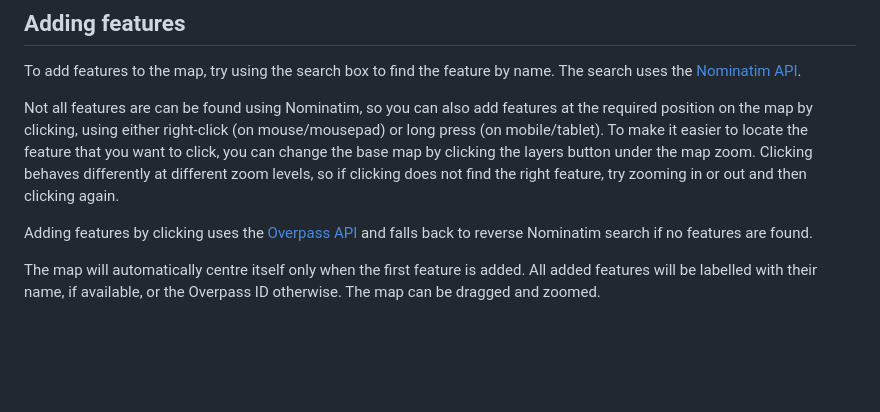
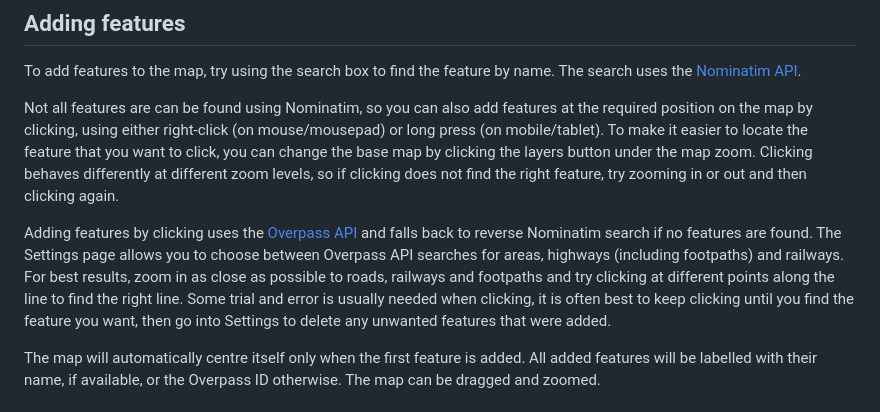
Before and after one commit to pbarber/map-creator-app, a Markdown page: README.md, the part around the change. GitHub-like rendering; blank space fills up the shorter version.

Commit message:
Expanded click search section

```diff
--- a/README.md
+++ b/README.md
@@ -16,7 +16,7 @@ To add features to the map, try using the search box to find the feature by name
 
 Not all features are can be found using Nominatim, so you can also add features at the required position on the map by clicking, using either right-click (on mouse/mousepad) or long press (on mobile/tablet). To make it easier to locate the feature that you want to click, you can change the base map by clicking the layers button under the map zoom. Clicking behaves differently at different zoom levels, so if clicking does not find the right feature, try zooming in or out and then clicking again.
 
-Adding features by clicking uses the [Overpass API](https://wiki.openstreetmap.org/wiki/Overpass_API) and falls back to reverse Nominatim search if no features are found.
+Adding features by clicking uses the [Overpass API](https://wiki.openstreetmap.org/wiki/Overpass_API) and falls back to reverse Nominatim search if no features are found. The Settings page allows you to choose between Overpass API searches for areas, highways (including footpaths) and railways. For best results, zoom in as close as possible to roads, railways and footpaths and try clicking at different points along the line to find the right line. Some trial and error is usually needed when clicking, it is often best to keep clicking until you find the feature you want, then go into Settings to delete any unwanted features that were added.
 
 The map will automatically centre itself only when the first feature is added. All added features will be labelled with their name, if available, or the Overpass ID otherwise. The map can be dragged and zoomed.
 
```
